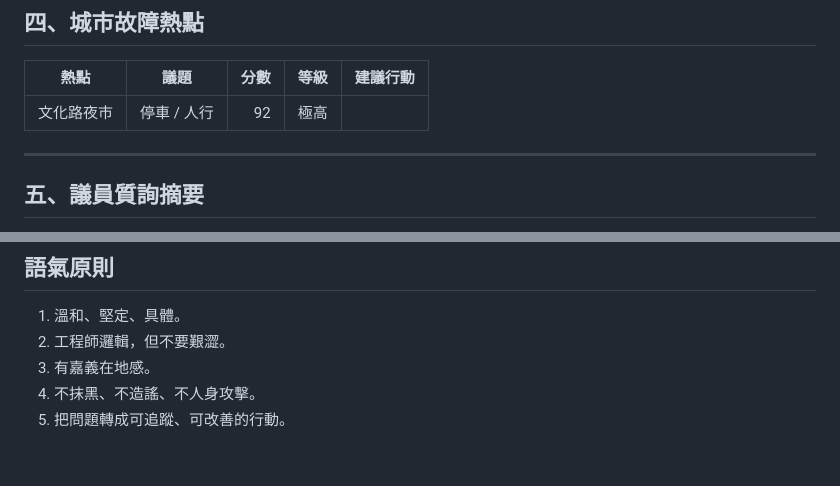
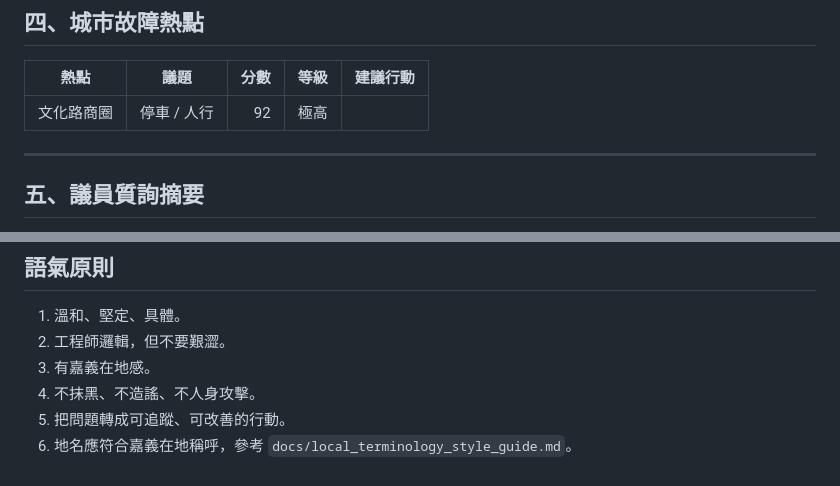
Before and after one commit to elvismtlee/chiayi-city-failure-analysis, a Markdown page: docs/report_template.md, 2 parts joined by grey strips. Drawn GitHub-style.

Commit message:
Use local Wenhua Road terminology in report template

```diff
--- a/docs/report_template.md
+++ b/docs/report_template.md
@@ -65,7 +65,7 @@ source_files:
 
 | 熱點 | 議題 | 分數 | 等級 | 建議行動 |
 |---|---|---:|---|---|
-| 文化路夜市 | 停車 / 人行 | 92 | 極高 |  |
+| 文化路商圈 | 停車 / 人行 | 92 | 極高 |  |
 
 ---
 
@@ -162,3 +162,4 @@ source_files:
 3. 有嘉義在地感。
 4. 不抹黑、不造謠、不人身攻擊。
 5. 把問題轉成可追蹤、可改善的行動。
+6. 地名應符合嘉義在地稱呼，參考 `docs/local_terminology_style_guide.md`。
```
